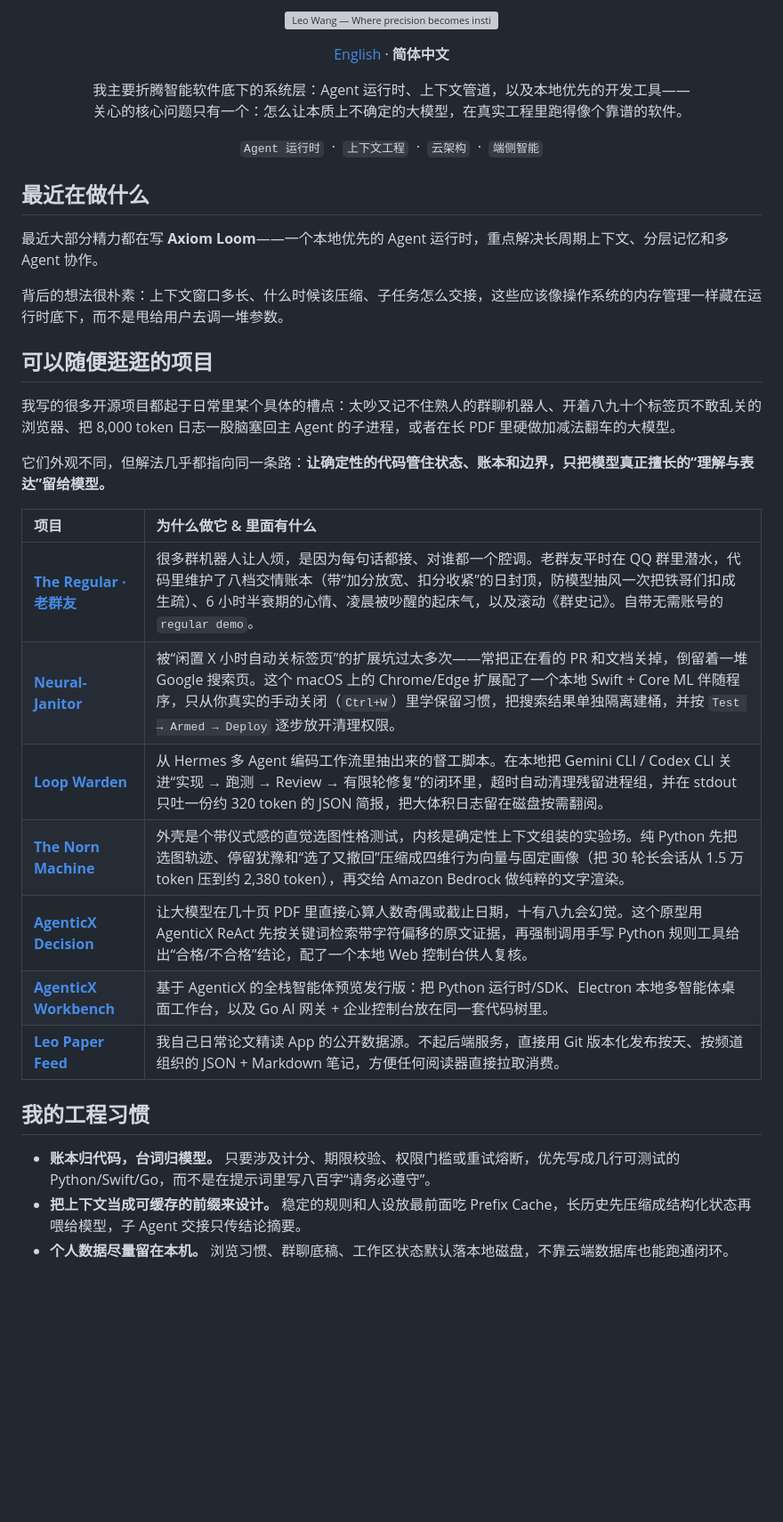
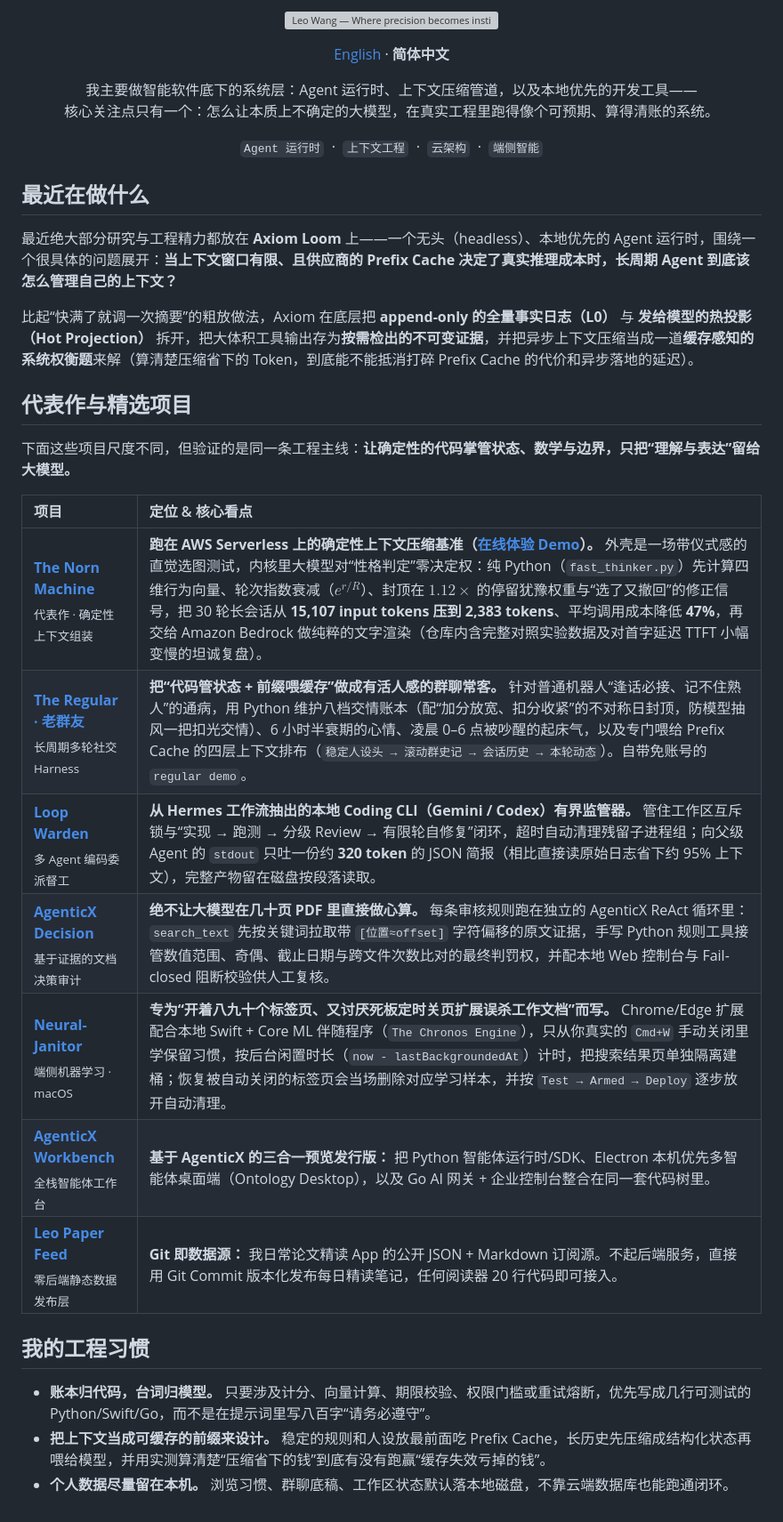
Before and after one commit to dubianche123/dubianche123, a Markdown page: README_ZH.md, the part around the change. Shown at 89% size. Drawn GitHub-style; blank space fills up the shorter version; grey boxes are pictures that could not be loaded.

Commit message:
docs(profile): lead with The Norn Machine flagship and deepen Axiom Loom overview

```diff
--- a/README_ZH.md
+++ b/README_ZH.md
@@ -7,8 +7,8 @@
 </p>
 
 <p align="center">
-  我主要折腾智能软件底下的系统层：Agent 运行时、上下文管道，以及本地优先的开发工具——<br />
-  关心的核心问题只有一个：怎么让本质上不确定的大模型，在真实工程里跑得像个靠谱的软件。
+  我主要做智能软件底下的系统层：Agent 运行时、上下文压缩管道，以及本地优先的开发工具——<br />
+  核心关注点只有一个：怎么让本质上不确定的大模型，在真实工程里跑得像个可预期、算得清账的系统。
 </p>
 
 <p align="center">
@@ -17,28 +17,26 @@
 
 ## 最近在做什么
 
-最近大部分精力都在写 **Axiom Loom**——一个本地优先的 Agent 运行时，重点解决长周期上下文、分层记忆和多 Agent 协作。
+最近绝大部分研究与工程精力都放在 **Axiom Loom** 上——一个无头（headless）、本地优先的 Agent 运行时，围绕一个很具体的问题展开：**当上下文窗口有限、且供应商的 Prefix Cache 决定了真实推理成本时，长周期 Agent 到底该怎么管理自己的上下文？**
 
-背后的想法很朴素：上下文窗口多长、什么时候该压缩、子任务怎么交接，这些应该像操作系统的内存管理一样藏在运行时底下，而不是甩给用户去调一堆参数。
+比起“快满了就调一次摘要”的粗放做法，Axiom 在底层把 **append-only 的全量事实日志（L0）** 与 **发给模型的热投影（Hot Projection）** 拆开，把大体积工具输出存为**按需检出的不可变证据**，并把异步上下文压缩当成一道**缓存感知的系统权衡题**来解（算清楚压缩省下的 Token，到底能不能抵消打碎 Prefix Cache 的代价和异步落地的延迟）。
 
-## 可以随便逛逛的项目
+## 代表作与精选项目
 
-我写的很多开源项目都起于日常里某个具体的槽点：太吵又记不住熟人的群聊机器人、开着八九十个标签页不敢乱关的浏览器、把 8,000 token 日志一股脑塞回主 Agent 的子进程，或者在长 PDF 里硬做加减法翻车的大模型。
+下面这些项目尺度不同，但验证的是同一条工程主线：**让确定性的代码掌管状态、数学与边界，只把“理解与表达”留给大模型。**
 
-它们外观不同，但解法几乎都指向同一条路：**让确定性的代码管住状态、账本和边界，只把模型真正擅长的“理解与表达”留给模型。**
-
-| 项目 | 为什么做它 & 里面有什么 |
+| 项目 | 定位 & 核心看点 |
 |:--|:--|
-| **[The Regular · 老群友](https://github.com/dubianche123/the-regular-qq-bot)** | 很多群机器人让人烦，是因为每句话都接、对谁都一个腔调。老群友平时在 QQ 群里潜水，代码里维护了八档交情账本（带“加分放宽、扣分收紧”的日封顶，防模型抽风一次把铁哥们扣成生疏）、6 小时半衰期的心情、凌晨被吵醒的起床气，以及滚动《群史记》。自带无需账号的 `regular demo`。 |
-| **[Neural-Janitor](https://github.com/dubianche123/neural-janitor-tab-manager)** | 被“闲置 X 小时自动关标签页”的扩展坑过太多次——常把正在看的 PR 和文档关掉，倒留着一堆 Google 搜索页。这个 macOS 上的 Chrome/Edge 扩展配了一个本地 Swift + Core ML 伴随程序，只从你真实的手动关闭（`Ctrl+W`）里学保留习惯，把搜索结果单独隔离建桶，并按 `Test → Armed → Deploy` 逐步放开清理权限。 |
-| **[Loop Warden](https://github.com/dubianche123/coding-agent-supervisor)** | 从 Hermes 多 Agent 编码工作流里抽出来的督工脚本。在本地把 Gemini CLI / Codex CLI 关进“实现 → 跑测 → Review → 有限轮修复”的闭环里，超时自动清理残留进程组，并在 stdout 只吐一份约 320 token 的 JSON 简报，把大体积日志留在磁盘按需翻阅。 |
-| **[The Norn Machine](https://github.com/dubianche123/norn-context-engineering)** | 外壳是个带仪式感的直觉选图性格测试，内核是确定性上下文组装的实验场。纯 Python 先把选图轨迹、停留犹豫和“选了又撤回”压缩成四维行为向量与固定画像（把 30 轮长会话从 1.5 万 token 压到约 2,380 token），再交给 Amazon Bedrock 做纯粹的文字渲染。 |
-| **[AgenticX Decision](https://github.com/dubianche123/agenticx-document-review)** | 让大模型在几十页 PDF 里直接心算人数奇偶或截止日期，十有八九会幻觉。这个原型用 AgenticX ReAct 先按关键词检索带字符偏移的原文证据，再强制调用手写 Python 规则工具给出“合格/不合格”结论，配了一个本地 Web 控制台供人复核。 |
-| **[AgenticX Workbench](https://github.com/dubianche123/agenticx-agent-workbench)** | 基于 AgenticX 的全栈智能体预览发行版：把 Python 运行时/SDK、Electron 本地多智能体桌面工作台，以及 Go AI 网关 + 企业控制台放在同一套代码树里。 |
-| **[Leo Paper Feed](https://github.com/dubianche123/paper-reading-notes-feed)** | 我自己日常论文精读 App 的公开数据源。不起后端服务，直接用 Git 版本化发布按天、按频道组织的 JSON + Markdown 笔记，方便任何阅读器直接拉取消费。 |
+| **[The Norn Machine](https://github.com/dubianche123/norn-context-engineering)**<br><sub>代表作 · 确定性上下文组装</sub> | **跑在 AWS Serverless 上的确定性上下文压缩基准（[在线体验 Demo](https://d3gncg0hircdt9.cloudfront.net/)）。** 外壳是一场带仪式感的直觉选图测试，内核里大模型对“性格判定”零决定权：纯 Python（`fast_thinker.py`）先计算四维行为向量、轮次指数衰减（$e^{r/R}$）、封顶在 $1.12\times$ 的停留犹豫权重与“选了又撤回”的修正信号，把 30 轮长会话从 **15,107 input tokens 压到 2,383 tokens**、平均调用成本降低 **47%**，再交给 Amazon Bedrock 做纯粹的文字渲染（仓库内含完整对照实验数据及对首字延迟 TTFT 小幅变慢的坦诚复盘）。 |
+| **[The Regular · 老群友](https://github.com/dubianche123/the-regular-qq-bot)**<br><sub>长周期多轮社交 Harness</sub> | **把“代码管状态 + 前缀喂缓存”做成有活人感的群聊常客。** 针对普通机器人“逢话必接、记不住熟人”的通病，用 Python 维护八档交情账本（配“加分放宽、扣分收紧”的不对称日封顶，防模型抽风一把扣光交情）、6 小时半衰期的心情、凌晨 0–6 点被吵醒的起床气，以及专门喂给 Prefix Cache 的四层上下文排布（`稳定人设头 → 滚动群史记 → 会话历史 → 本轮动态`）。自带免账号的 `regular demo`。 |
+| **[Loop Warden](https://github.com/dubianche123/coding-agent-supervisor)**<br><sub>多 Agent 编码委派督工</sub> | **从 Hermes 工作流抽出的本地 Coding CLI（Gemini / Codex）有界监管器。** 管住工作区互斥锁与“实现 → 跑测 → 分级 Review → 有限轮自修复”闭环，超时自动清理残留子进程组；向父级 Agent 的 `stdout` 只吐一份约 **320 token** 的 JSON 简报（相比直接读原始日志省下约 95% 上下文），完整产物留在磁盘按段落读取。 |
+| **[AgenticX Decision](https://github.com/dubianche123/agenticx-document-review)**<br><sub>基于证据的文档决策审计</sub> | **绝不让大模型在几十页 PDF 里直接做心算。** 每条审核规则跑在独立的 AgenticX ReAct 循环里：`search_text` 先按关键词拉取带 `[位置≈offset]` 字符偏移的原文证据，手写 Python 规则工具接管数值范围、奇偶、截止日期与跨文件次数比对的最终判罚权，并配本地 Web 控制台与 Fail-closed 阻断校验供人工复核。 |
+| **[Neural-Janitor](https://github.com/dubianche123/neural-janitor-tab-manager)**<br><sub>端侧机器学习 · macOS</sub> | **专为“开着八九十个标签页、又讨厌死板定时关页扩展误杀工作文档”而写。** Chrome/Edge 扩展配合本地 Swift + Core ML 伴随程序（`The Chronos Engine`），只从你真实的 `Cmd+W` 手动关闭里学保留习惯，按后台闲置时长（`now - lastBackgroundedAt`）计时，把搜索结果页单独隔离建桶；恢复被自动关闭的标签页会当场删除对应学习样本，并按 `Test → Armed → Deploy` 逐步放开自动清理。 |
+| **[AgenticX Workbench](https://github.com/dubianche123/agenticx-agent-workbench)**<br><sub>全栈智能体工作台</sub> | **基于 AgenticX 的三合一预览发行版：** 把 Python 智能体运行时/SDK、Electron 本机优先多智能体桌面端（Ontology Desktop），以及 Go AI 网关 + 企业控制台整合在同一套代码树里。 |
+| **[Leo Paper Feed](https://github.com/dubianche123/paper-reading-notes-feed)**<br><sub>零后端静态数据发布层</sub> | **Git 即数据源：** 我日常论文精读 App 的公开 JSON + Markdown 订阅源。不起后端服务，直接用 Git Commit 版本化发布每日精读笔记，任何阅读器 20 行代码即可接入。 |
 
 ## 我的工程习惯
 
-- **账本归代码，台词归模型。** 只要涉及计分、期限校验、权限门槛或重试熔断，优先写成几行可测试的 Python/Swift/Go，而不是在提示词里写八百字“请务必遵守”。
-- **把上下文当成可缓存的前缀来设计。** 稳定的规则和人设放最前面吃 Prefix Cache，长历史先压缩成结构化状态再喂给模型，子 Agent 交接只传结论摘要。
+- **账本归代码，台词归模型。** 只要涉及计分、向量计算、期限校验、权限门槛或重试熔断，优先写成几行可测试的 Python/Swift/Go，而不是在提示词里写八百字“请务必遵守”。
+- **把上下文当成可缓存的前缀来设计。** 稳定的规则和人设放最前面吃 Prefix Cache，长历史先压缩成结构化状态再喂给模型，并用实测算清楚“压缩省下的钱”到底有没有跑赢“缓存失效亏掉的钱”。
 - **个人数据尽量留在本机。** 浏览习惯、群聊底稿、工作区状态默认落本地磁盘，不靠云端数据库也能跑通闭环。
```
Also changed, not shown: README.md (+17 -17 lines).
